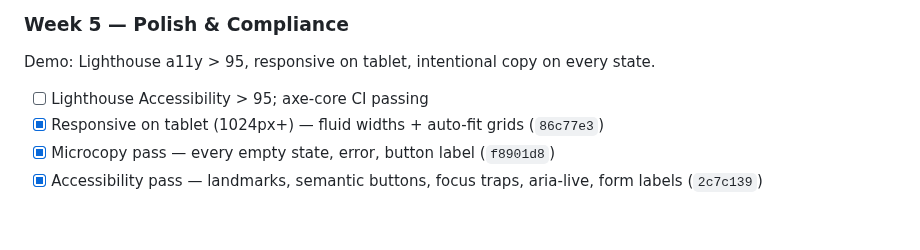
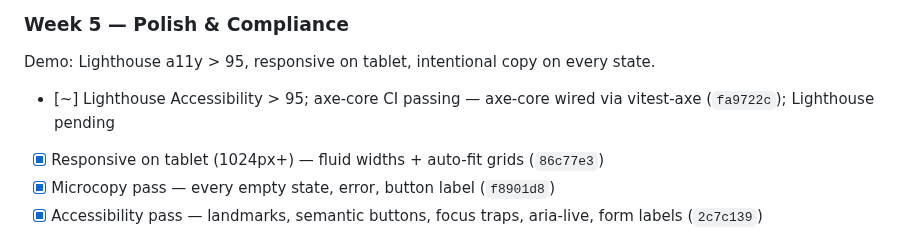
Before and after one commit to gkhandale-aziro/devops-ai, a Markdown page: TODO.md, the part around the change. GitHub-like rendering.

Commit message:
docs: mark axe-core CI partially done on Week 5 tracker

```diff
--- a/TODO.md
+++ b/TODO.md
@@ -113,7 +113,7 @@ Demo: new user onboards without help; keyboard-only power users happy; topology
 
 ### Week 5 — Polish & Compliance
 Demo: Lighthouse a11y > 95, responsive on tablet, intentional copy on every state.
-- [ ] Lighthouse Accessibility > 95; axe-core CI passing
+- [~] Lighthouse Accessibility > 95; axe-core CI passing — axe-core wired via vitest-axe (`fa9722c`); Lighthouse pending
 - [x] Responsive on tablet (1024px+) — fluid widths + auto-fit grids (`86c77e3`)
 - [x] Microcopy pass — every empty state, error, button label (`f8901d8`)
 - [x] Accessibility pass — landmarks, semantic buttons, focus traps, aria-live, form labels (`2c7c139`)
```
